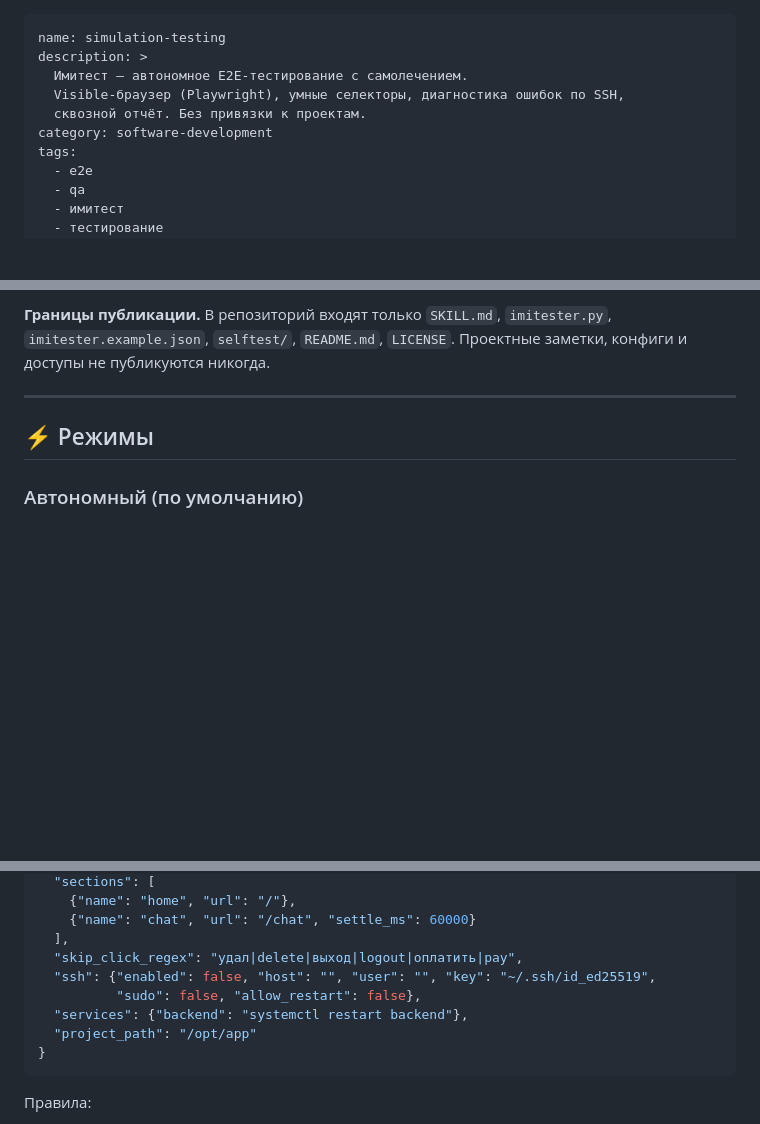
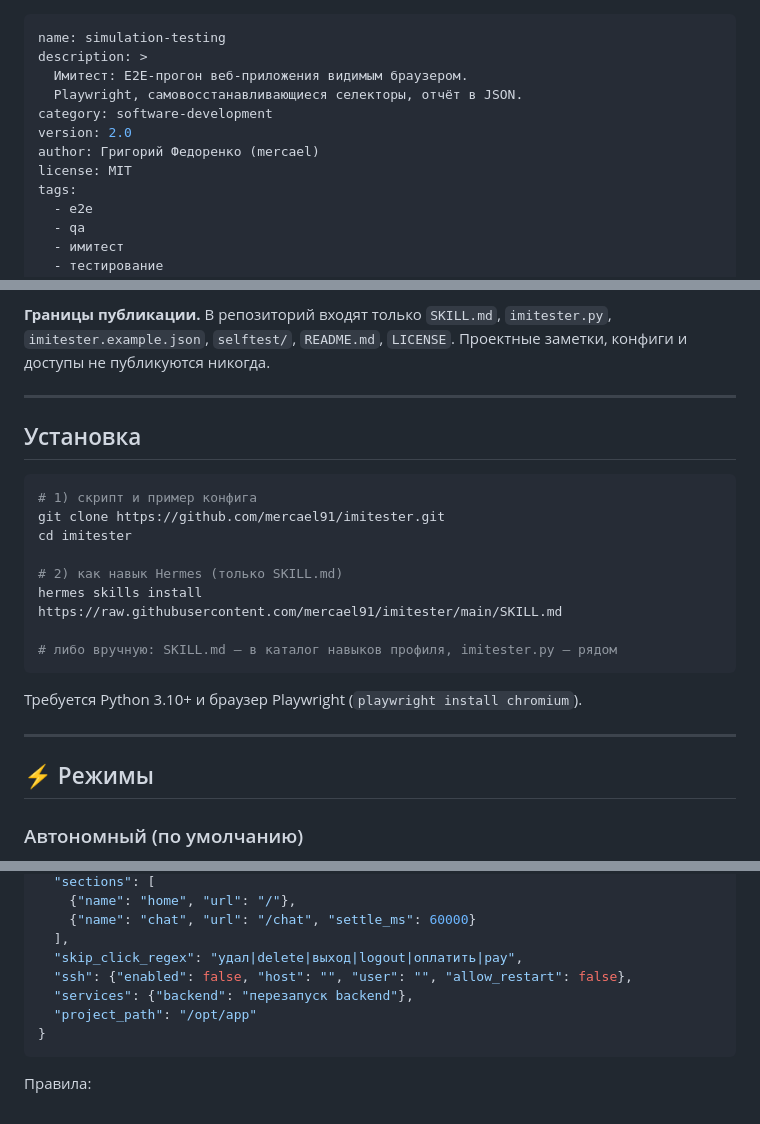
Before and after one commit to mercael91/imitester, a Markdown page: SKILL.md, 3 parts joined by grey strips. Rendered like a GitHub page; blank space fills up the shorter version.

````diff
--- a/SKILL.md
+++ b/SKILL.md
@@ -1,10 +1,12 @@
 ---
 name: simulation-testing
 description: >
-  Имитест — автономное E2E-тестирование с самолечением.
-  Visible-браузер (Playwright), умные селекторы, диагностика ошибок по SSH,
-  сквозной отчёт. Без привязки к проектам.
+  Имитест: E2E-прогон веб-приложения видимым браузером.
+  Playwright, самовосстанавливающиеся селекторы, отчёт в JSON.
 category: software-development
+version: 2.0
+author: Григорий Федоренко (mercael)
+license: MIT
 tags:
   - e2e
   - qa
@@ -26,6 +28,22 @@ tags:
 **Границы публикации.** В репозиторий входят только `SKILL.md`, `imitester.py`,
 `imitester.example.json`, `selftest/`, `README.md`, `LICENSE`. Проектные заметки,
 конфиги и доступы не публикуются никогда.
+
+---
+
+## Установка
+
+```bash
+# 1) скрипт и пример конфига
+git clone https://github.com/mercael91/imitester.git
+cd imitester
+
+# 2) как навык Hermes (только SKILL.md)
+hermes skills install https://raw.githubusercontent.com/mercael91/imitester/main/SKILL.md
+
+# либо вручную: SKILL.md — в каталог навыков профиля, imitester.py — рядом
+```
+Требуется Python 3.10+ и браузер Playwright (`playwright install chromium`).
 
 ---
 
@@ -170,9 +188,8 @@ imitester.py
     {"name": "chat", "url": "/chat", "settle_ms": 60000}
   ],
   "skip_click_regex": "удал|delete|выход|logout|оплатить|pay",
-  "ssh": {"enabled": false, "host": "", "user": "", "key": "~/.ssh/id_ed25519",
-          "sudo": false, "allow_restart": false},
-  "services": {"backend": "systemctl restart backend"},
+  "ssh": {"enabled": false, "host": "", "user": "", "allow_restart": false},
+  "services": {"backend": "перезапуск backend"},
   "project_path": "/opt/app"
 }
 ```
````
Also changed, not shown: other parts of SKILL.md (+3 -3 lines), README.md (+2 -3 lines).
